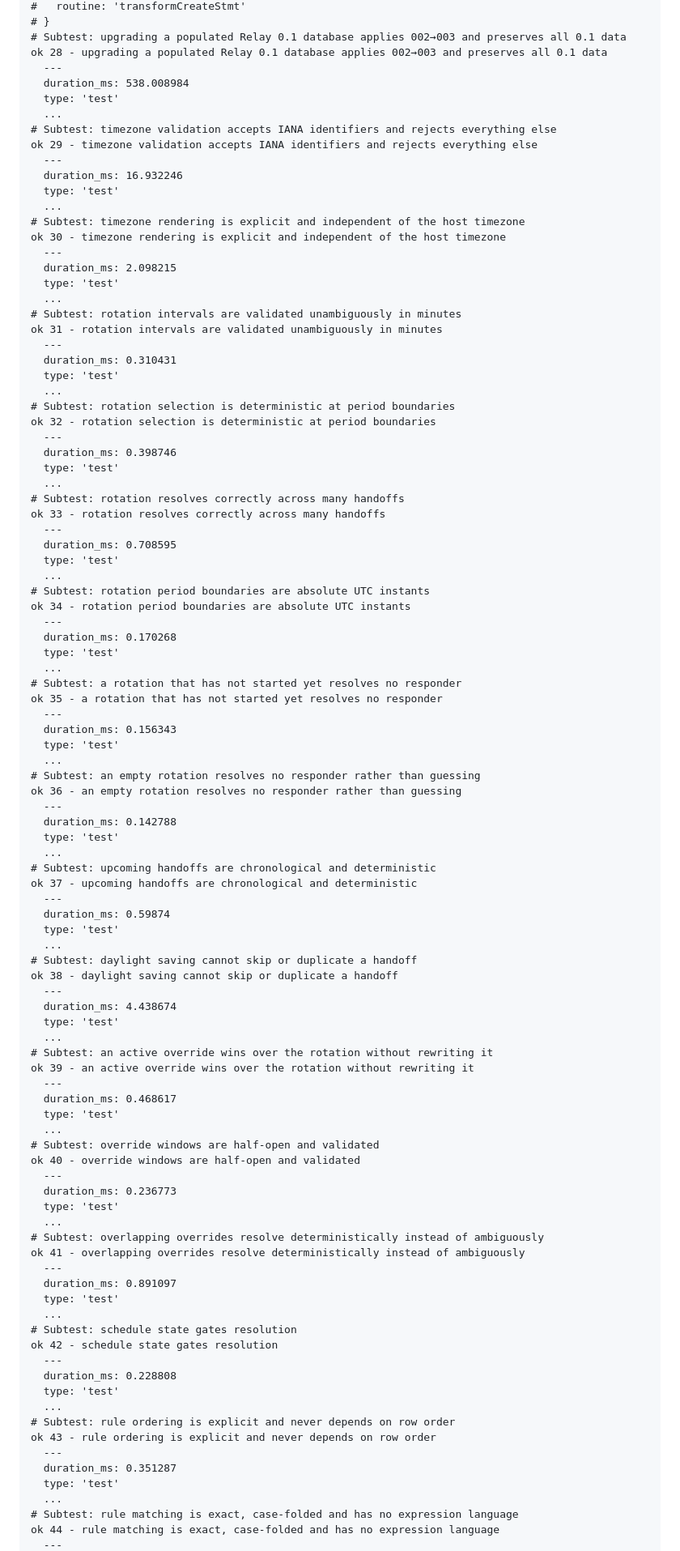
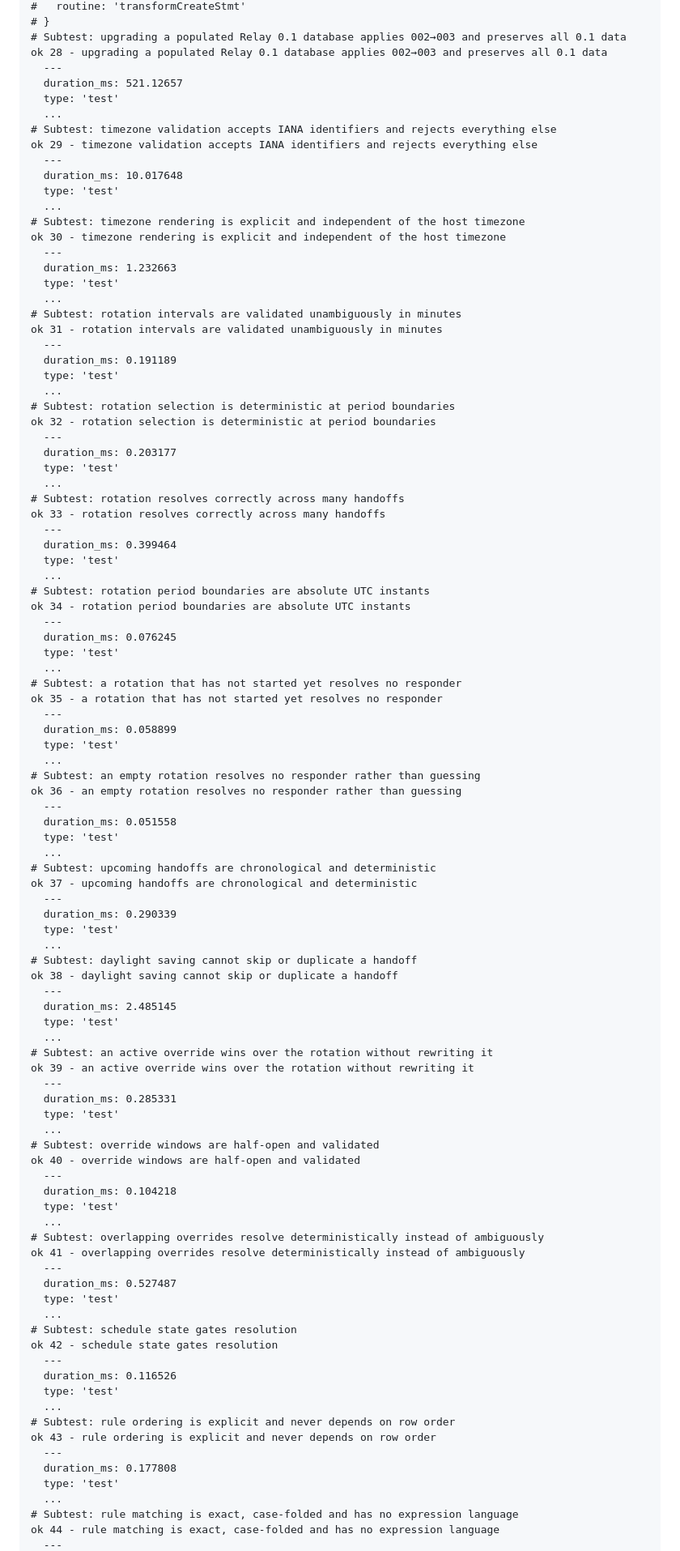
Before and after one commit to MiniJe/Relay, a Markdown page: docs/qualification/M-002-latest.md, the part around one of its changes. Shown at 81% size. GitHub-like rendering.

Commit message:
docs: record RLY-0.2-M-002 qualification evidence [skip-qualification]

```diff
--- a/docs/qualification/M-002-latest.md
+++ b/docs/qualification/M-002-latest.md
@@ -269,97 +269,97 @@ ok 27 - SQL statement splitting survives comments, strings and dollar-quoted bod
 # Subtest: upgrading a populated Relay 0.1 database applies 002→003 and preserves all 0.1 data
 ok 28 - upgrading a populated Relay 0.1 database applies 002→003 and preserves all 0.1 data
   ---
-  duration_ms: 538.008984
+  duration_ms: 521.12657
   type: 'test'
   ...
 # Subtest: timezone validation accepts IANA identifiers and rejects everything else
 ok 29 - timezone validation accepts IANA identifiers and rejects everything else
   ---
-  duration_ms: 16.932246
+  duration_ms: 10.017648
   type: 'test'
   ...
 # Subtest: timezone rendering is explicit and independent of the host timezone
 ok 30 - timezone rendering is explicit and independent of the host timezone
   ---
-  duration_ms: 2.098215
+  duration_ms: 1.232663
   type: 'test'
   ...
 # Subtest: rotation intervals are validated unambiguously in minutes
 ok 31 - rotation intervals are validated unambiguously in minutes
   ---
-  duration_ms: 0.310431
+  duration_ms: 0.191189
   type: 'test'
   ...
 # Subtest: rotation selection is deterministic at period boundaries
 ok 32 - rotation selection is deterministic at period boundaries
   ---
-  duration_ms: 0.398746
+  duration_ms: 0.203177
   type: 'test'
   ...
 # Subtest: rotation resolves correctly across many handoffs
 ok 33 - rotation resolves correctly across many handoffs
   ---
-  duration_ms: 0.708595
+  duration_ms: 0.399464
   type: 'test'
   ...
 # Subtest: rotation period boundaries are absolute UTC instants
 ok 34 - rotation period boundaries are absolute UTC instants
   ---
-  duration_ms: 0.170268
+  duration_ms: 0.076245
   type: 'test'
   ...
 # Subtest: a rotation that has not started yet resolves no responder
 ok 35 - a rotation that has not started yet resolves no responder
   ---
-  duration_ms: 0.156343
+  duration_ms: 0.058899
   type: 'test'
   ...
 # Subtest: an empty rotation resolves no responder rather than guessing
 ok 36 - an empty rotation resolves no responder rather than guessing
   ---
-  duration_ms: 0.142788
+  duration_ms: 0.051558
   type: 'test'
   ...
 # Subtest: upcoming handoffs are chronological and deterministic
 ok 37 - upcoming handoffs are chronological and deterministic
   ---
-  duration_ms: 0.59874
+  duration_ms: 0.290339
   type: 'test'
   ...
 # Subtest: daylight saving cannot skip or duplicate a handoff
 ok 38 - daylight saving cannot skip or duplicate a handoff
   ---
-  duration_ms: 4.438674
+  duration_ms: 2.485145
   type: 'test'
   ...
 # Subtest: an active override wins over the rotation without rewriting it
 ok 39 - an active override wins over the rotation without rewriting it
   ---
-  duration_ms: 0.468617
+  duration_ms: 0.285331
   type: 'test'
   ...
 # Subtest: override windows are half-open and validated
 ok 40 - override windows are half-open and validated
   ---
-  duration_ms: 0.236773
+  duration_ms: 0.104218
   type: 'test'
   ...
 # Subtest: overlapping overrides resolve deterministically instead of ambiguously
 ok 41 - overlapping overrides resolve deterministically instead of ambiguously
   ---
-  duration_ms: 0.891097
+  duration_ms: 0.527487
   type: 'test'
   ...
 # Subtest: schedule state gates resolution
 ok 42 - schedule state gates resolution
   ---
-  duration_ms: 0.228808
+  duration_ms: 0.116526
   type: 'test'
   ...
 # Subtest: rule ordering is explicit and never depends on row order
 ok 43 - rule ordering is explicit and never depends on row order
   ---
-  duration_ms: 0.351287
+  duration_ms: 0.177808
   type: 'test'
   ...
 # Subtest: rule matching is exact, case-folded and has no expression language
```
Also changed, not shown: other parts of docs/qualification/M-002-latest.md (+121 -121 lines).
